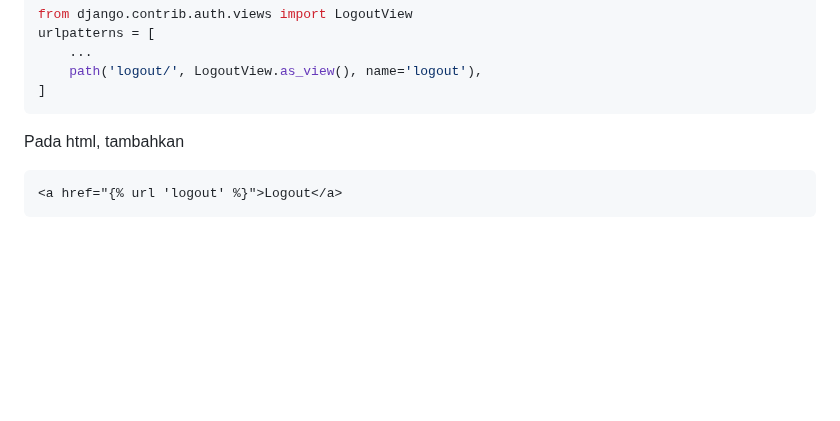
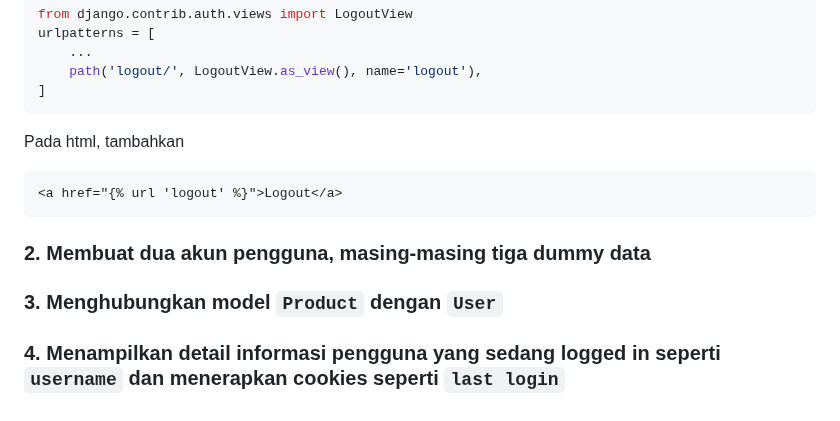
Before and after one commit to danferdiansyah/grime, a Markdown page: README.md, the part around the change. Rendered like a GitHub page; blank space fills up the shorter version.

````diff
--- a/README.md
+++ b/README.md
@@ -187,8 +187,15 @@ urlpatterns = [
     path('logout/', LogoutView.as_view(), name='logout'),
 ]
 ```
+
 Pada html, tambahkan
 
 ```html
 <a href="{% url 'logout' %}">Logout</a>
 ```
+
+### 2. Membuat dua akun pengguna, masing-masing tiga dummy data
+
+### 3. Menghubungkan model `Product` dengan `User`
+
+### 4. Menampilkan detail informasi pengguna yang sedang logged in seperti `username` dan menerapkan cookies seperti `last login`
````
